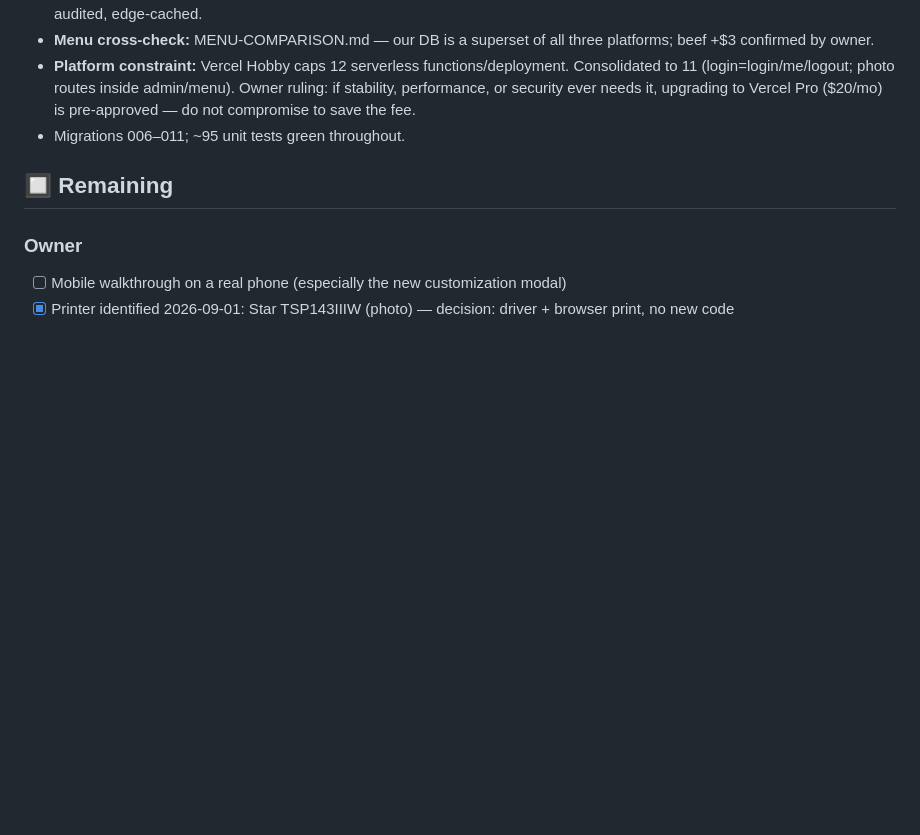
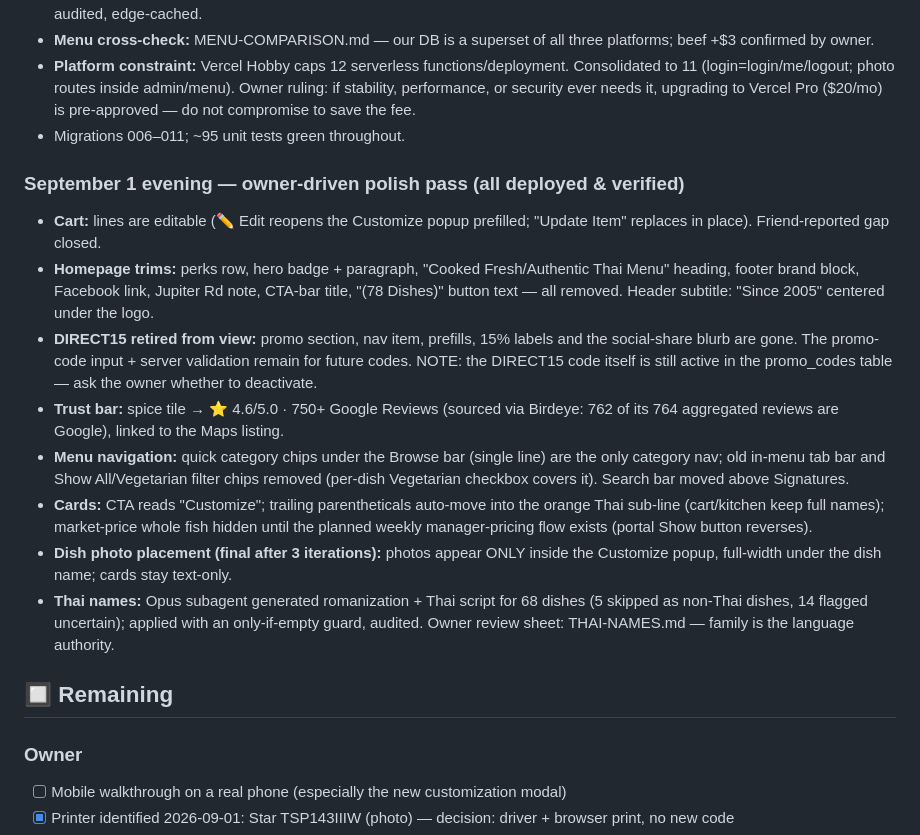
Before and after one commit to RoyalBadger/tomyumthai-staging, a Markdown page: PROJECT_STATUS.md, the part around the change. Drawn GitHub-style; blank space fills up the shorter version.

Commit message:
PROJECT_STATUS: September 1 evening polish pass documented
Co-Authored-By: Claude Fable 5 <noreply@anthropic.com>
Claude-Session: https://claude.ai/code/session_01MLay1T5G176CzNP5WExcei

```diff
--- a/PROJECT_STATUS.md
+++ b/PROJECT_STATUS.md
@@ -80,6 +80,30 @@
   do not compromise to save the fee.
 - Migrations 006–011; ~95 unit tests green throughout.
 
+### September 1 evening — owner-driven polish pass (all deployed & verified)
+- **Cart:** lines are editable (✏️ Edit reopens the Customize popup prefilled; "Update Item"
+  replaces in place). Friend-reported gap closed.
+- **Homepage trims:** perks row, hero badge + paragraph, "Cooked Fresh/Authentic Thai Menu"
+  heading, footer brand block, Facebook link, Jupiter Rd note, CTA-bar title, "(78 Dishes)"
+  button text — all removed. Header subtitle: "Since 2005" centered under the logo.
+- **DIRECT15 retired from view:** promo section, nav item, prefills, 15% labels and the
+  social-share blurb are gone. The promo-code input + server validation remain for future
+  codes. NOTE: the DIRECT15 code itself is still active in the promo_codes table — ask the
+  owner whether to deactivate.
+- **Trust bar:** spice tile → ⭐ 4.6/5.0 · 750+ Google Reviews (sourced via Birdeye: 762 of
+  its 764 aggregated reviews are Google), linked to the Maps listing.
+- **Menu navigation:** quick category chips under the Browse bar (single line) are the only
+  category nav; old in-menu tab bar and Show All/Vegetarian filter chips removed (per-dish
+  Vegetarian checkbox covers it). Search bar moved above Signatures.
+- **Cards:** CTA reads "Customize"; trailing parentheticals auto-move into the orange Thai
+  sub-line (cart/kitchen keep full names); market-price whole fish hidden until the planned
+  weekly manager-pricing flow exists (portal Show button reverses).
+- **Dish photo placement (final after 3 iterations):** photos appear ONLY inside the
+  Customize popup, full-width under the dish name; cards stay text-only.
+- **Thai names:** Opus subagent generated romanization + Thai script for 68 dishes
+  (5 skipped as non-Thai dishes, 14 flagged uncertain); applied with an only-if-empty
+  guard, audited. Owner review sheet: THAI-NAMES.md — family is the language authority.
+
 ## 🔲 Remaining
 
 ### Owner
```
